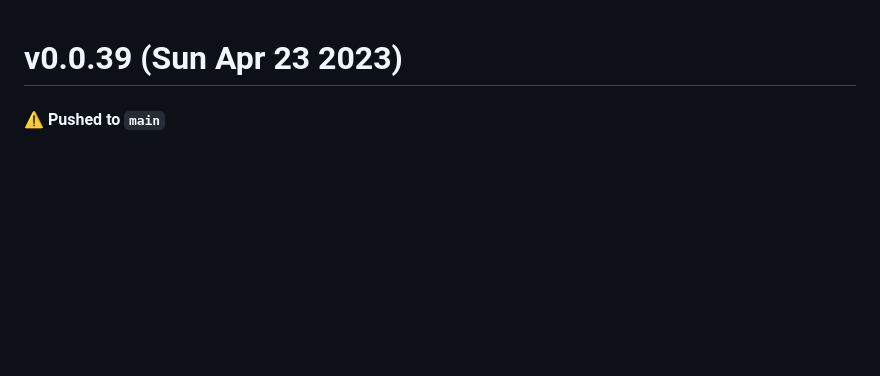
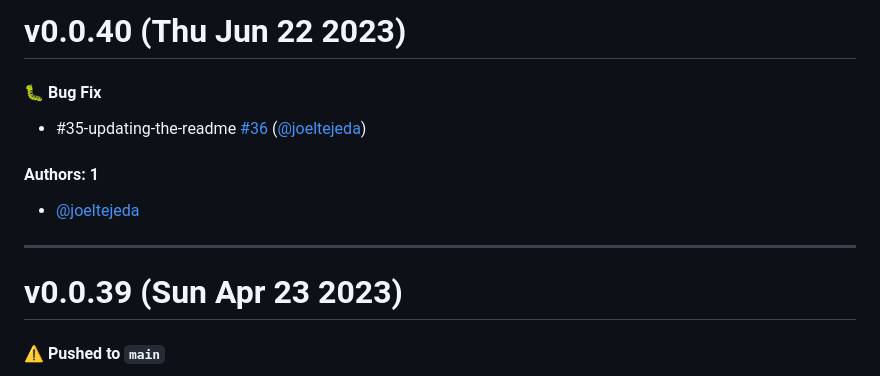
Before and after one commit to KarmaComputing/container-hosting, a Markdown page: CHANGELOG.md, the part around the change. GitHub-like rendering; blank space fills up the shorter version.

Commit message:
Update CHANGELOG.md [skip ci]

```diff
--- a/CHANGELOG.md
+++ b/CHANGELOG.md
@@ -1,3 +1,15 @@
+# v0.0.40 (Thu Jun 22 2023)
+
+#### 🐛 Bug Fix
+
+- #35-updating-the-readme [#36](https://github.com/KarmaComputing/container-hosting/pull/36) ([@joeltejeda](https://github.com/joeltejeda))
+
+#### Authors: 1
+
+- [@joeltejeda](https://github.com/joeltejeda)
+
+---
+
 # v0.0.39 (Sun Apr 23 2023)
 
 #### ⚠️ Pushed to `main`
```
